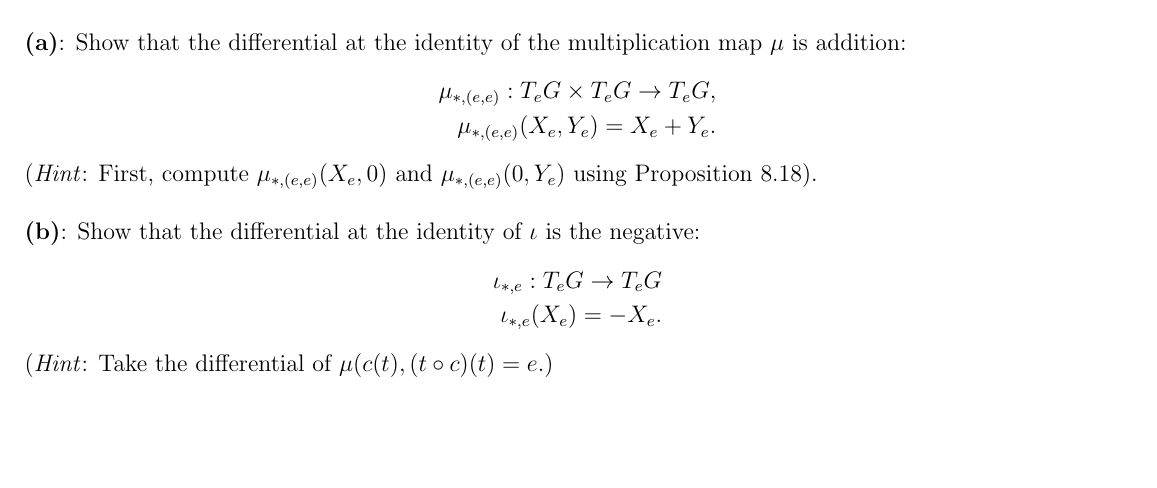
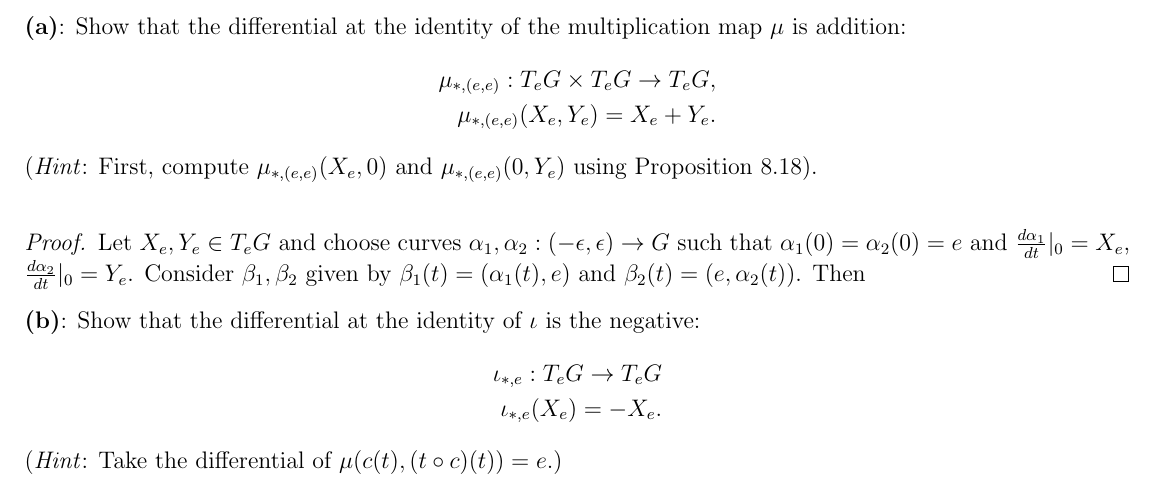
Before and after one commit to kyrem1/mathematicsFall2022, a LaTeX problem sheet (7820 Differential Topology/7820 hw2/7820_hw2.tex): part of the page before the commit and part of page 1 of 2 after it, cut so that both start at the same text, the shorter picture padded with empty space. Compiled offline with pdfLaTeX.

Commit message:
Work on 7820 hw2

```diff
--- a/7820 Differential Topology/7820 hw2/7820_hw2.tex
+++ b/7820 Differential Topology/7820 hw2/7820_hw2.tex
@@ -210,6 +210,12 @@
     \end{align*}
     (\emph{Hint}: First, compute $ \mu_{*,(e,e)}(X_e,0) $ and $ \mu_{*,(e,e)}(0,Y_e) $ using Proposition 8.18). \\
 
+    \begin{proof}
+        Let $ X_e, Y_e\in T_e G $ and choose curves $\alpha_1,\alpha_2:
+        (-\epsilon,\epsilon)\to G  $ such that $\alpha_{1}(0)=\alpha_{2}(0)=
+        e $ and $\dv{\alpha_1}{t}\vert_0=X_e $, $\dv{\alpha_{2}}{t} \vert_0= Y_e$.
+        Consider $ \beta_{1},\beta_{2} $ given by $ \beta_1(t) = (\alpha_{1}(t),e) $ and $ \beta_{2}(t) = (e,\alpha_{2}(t)) $. Then
+    \end{proof}
 
     \textbf{(b)}: Show that the differential at the identity of $\iota$ is the negative:
     \begin{align*}
```
Also changed, not shown: 7820 Differential Topology/7820 hw2/7820_hw2.pdf, 7820 Differential Topology/7820 hw2/7820_hw2.tex (2 more changed lines), 5 other files.
